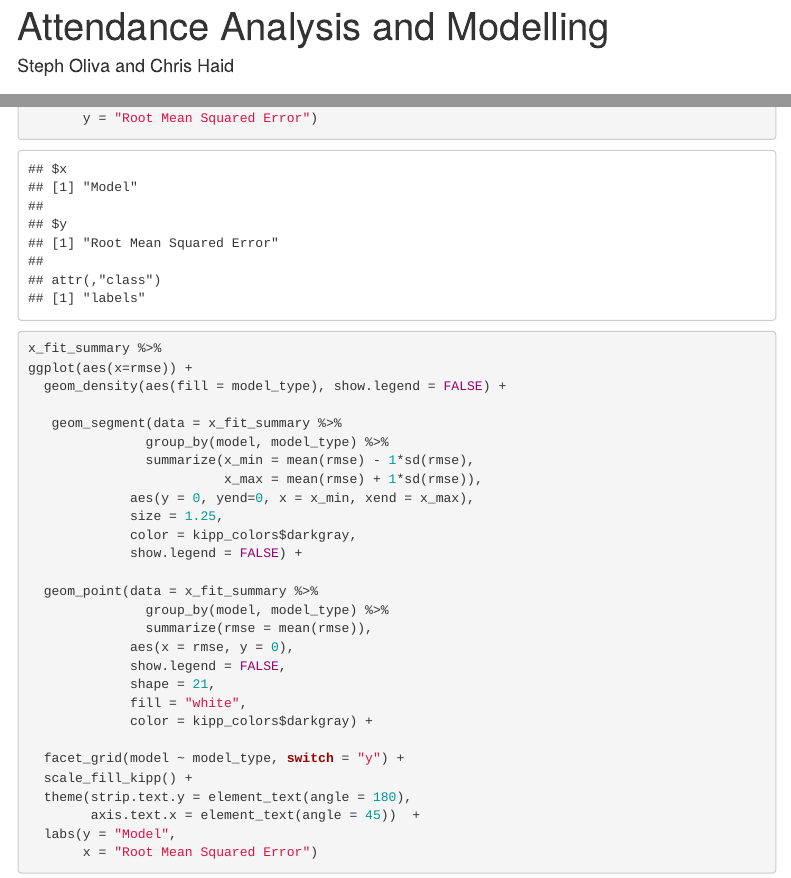
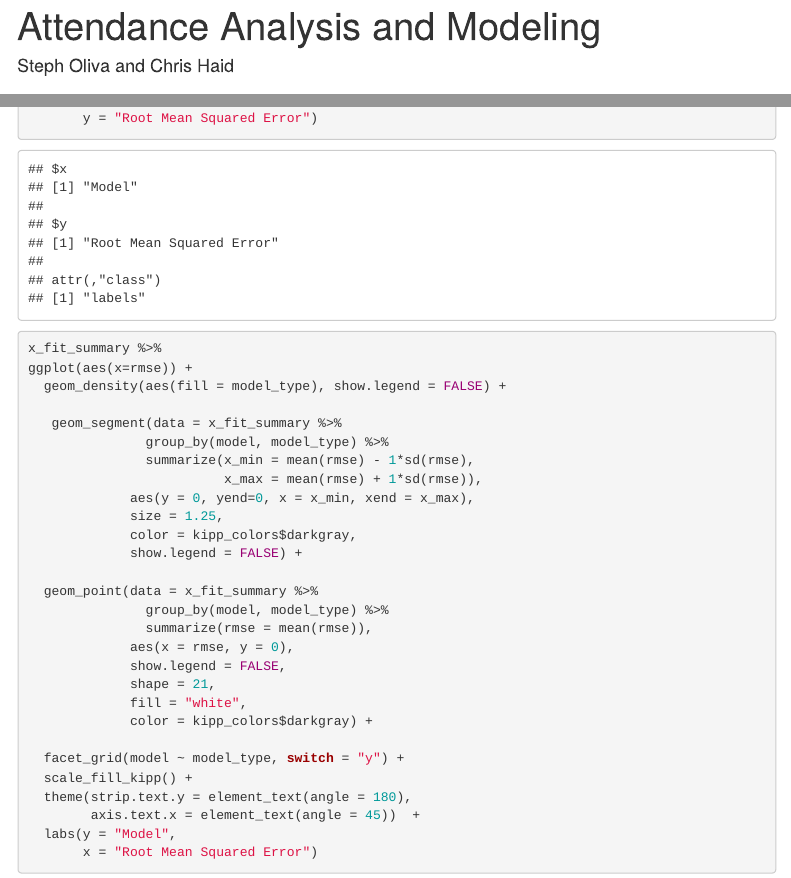
Before and after one commit to kippchicago/Data_Analysis, an R Markdown document (Attendance_Modeling_2018-02-20.Rmd): the page in a window 1100 px wide, from its top, and a second part further down, joined at a grey line. Rendered offline with R 4.5, knitr and Pandoc, with nearby package versions; some code elsewhere in the file could not run offline; menus at the side of the page are left out.

````diff
--- a/Attendance_Modeling_2018-02-20.Rmd
+++ b/Attendance_Modeling_2018-02-20.Rmd
@@ -1,5 +1,5 @@
 ---
-title: "Attendance Analysis and Modelling"
+title: "Attendance Analysis and Modeling"
 author: "Steph Oliva and Chris Haid"
 resource_files:
 - kipp-chicago-silo-2-aa786970aefd.json
@@ -39,7 +39,7 @@
 theme_set(theme_kipp_light())
 
 
-bigrquery::set_service_token("kipp-chicago-silo-2-aa786970aefd.json")
+#bigrquery::set_service_token("kipp-chicago-silo-2-aa786970aefd.json")
 
 ```
 
````
